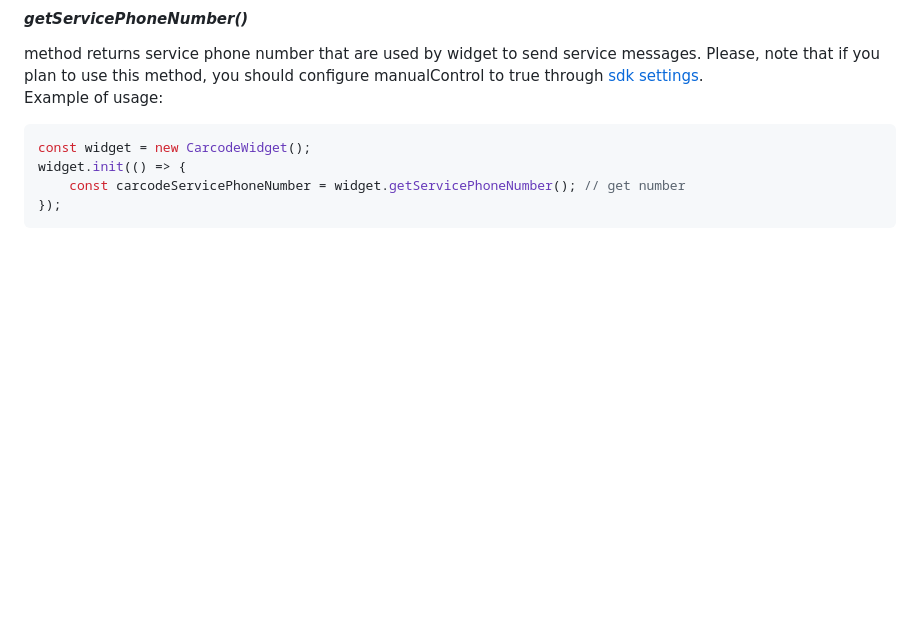
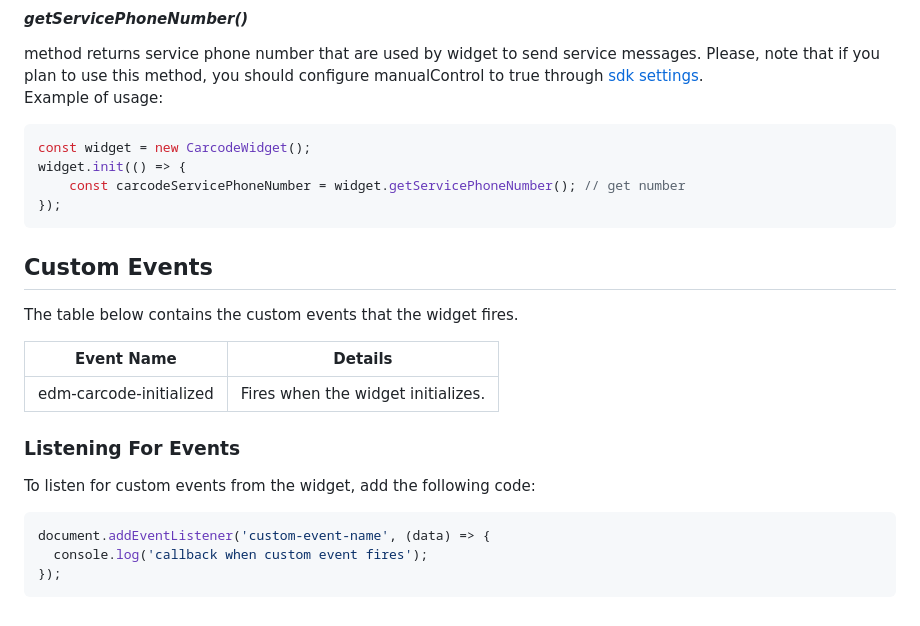
Before and after one commit to CarcodeSMS/cc-sdk-documentation, a Markdown page: README.md, the part around the change. Rendered like a GitHub page; blank space fills up the shorter version.

Commit message:
CC-9841: Add documentation to README about custom events that the widget fires

````diff
--- a/README.md
+++ b/README.md
@@ -497,3 +497,22 @@ widget.init(() => {
     const carcodeServicePhoneNumber = widget.getServicePhoneNumber(); // get number
 });
 ```
+
+## Custom Events
+
+The table below contains the custom events that the widget fires.
+
+| Event Name | Details |
+| ----------------------- | ---------------------------------- |
+| edm-carcode-initialized | Fires when the widget initializes. |
+
+
+### Listening For Events
+
+To listen for custom events from the widget, add the following code:
+
+```javascript
+document.addEventListener('custom-event-name', (data) => {
+  console.log('callback when custom event fires');
+});
+```
````
